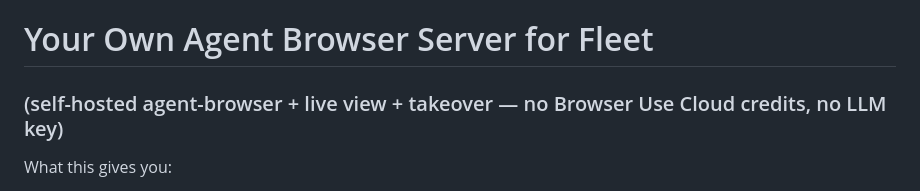
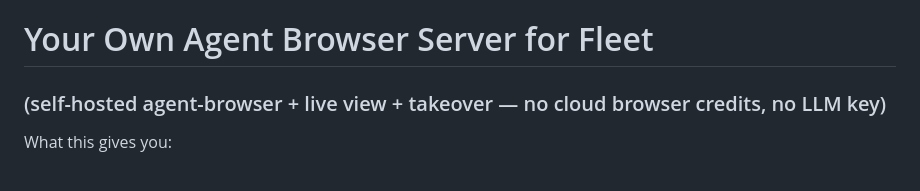
Before and after one commit to Roshanmahamoodnk/roza-lab-, a Markdown page: browser-server/README.md, the part around the change. GitHub-like rendering.

Commit message:
Tighten browser-server README wording

```diff
--- a/browser-server/README.md
+++ b/browser-server/README.md
@@ -1,5 +1,5 @@
 # Your Own Agent Browser Server for Fleet
-### (self-hosted agent-browser + live view + takeover — no Browser Use Cloud credits, no LLM key)
+### (self-hosted agent-browser + live view + takeover — no cloud browser credits, no LLM key)
 
 What this gives you:
 
```
